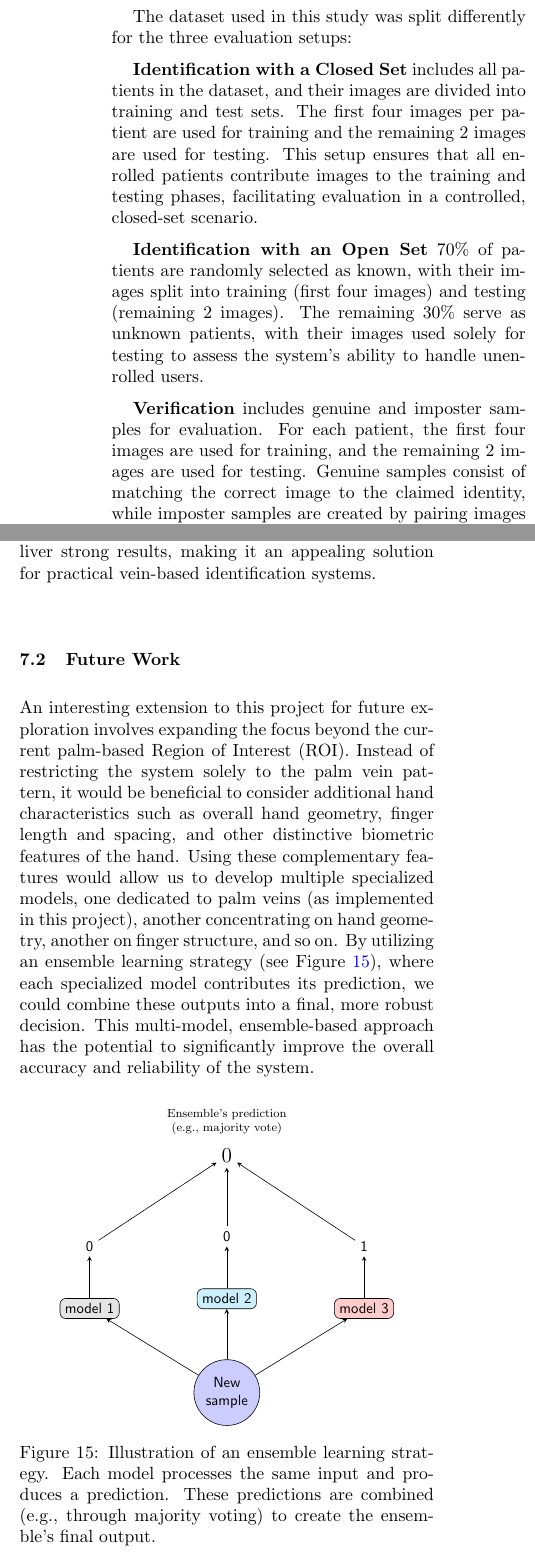
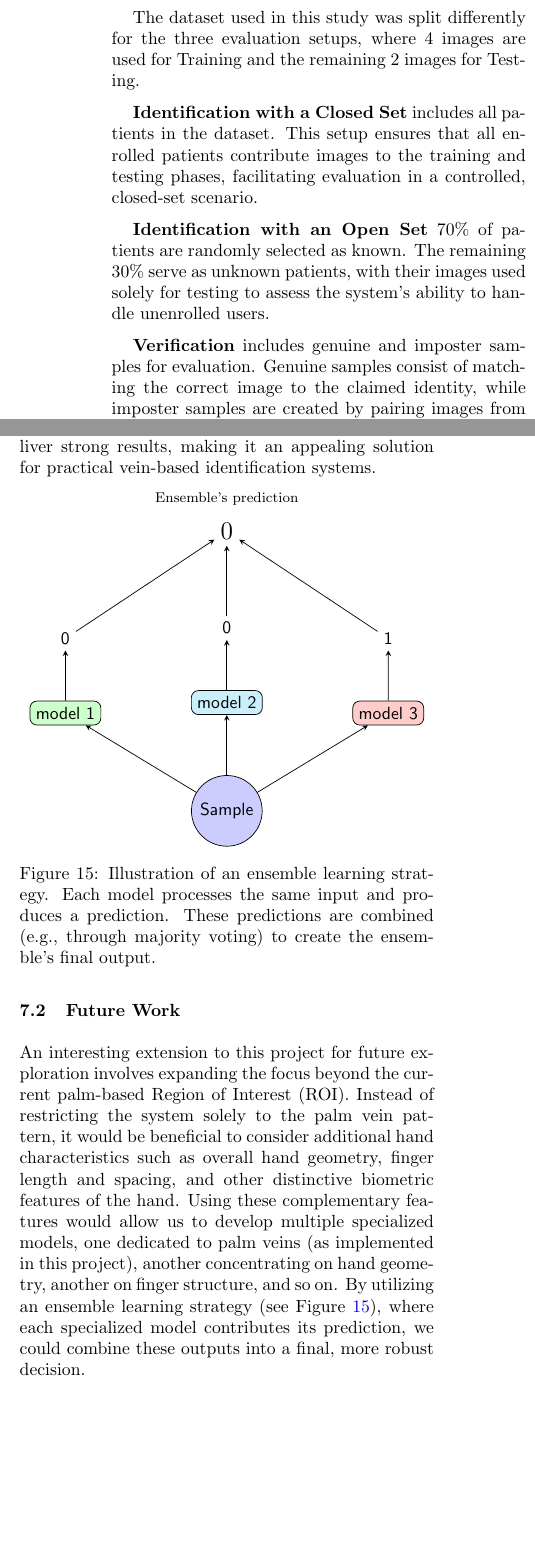
Before and after one commit to sleepy-software-engineer/VeinNet, a LaTeX paper (docs/main.tex, which reads docs/src/conclusion.tex, docs/src/experimental.tex): two parts of the columns of pages 6 and 8 of 9, joined at a grey line, cut so that both start at the same text, the shorter picture padded with empty space. Compiled offline with pdfLaTeX.

Commit message:
[ADD] final fixes before upload

```diff
--- a/docs/src/conclusion.tex
+++ b/docs/src/conclusion.tex
@@ -6,22 +6,18 @@ In this work, a straightforward yet highly effective CNN-based identification sy
 
 Overall, this implementation highlights that even a relatively uncomplicated CNN architecture can deliver strong results, making it an appealing solution for practical vein-based identification systems.
 
-\subsection{Future Work}
-
-An interesting extension to this project for future exploration involves expanding the focus beyond the current palm-based Region of Interest (ROI). Instead of restricting the system solely to the palm vein pattern, it would be beneficial to consider additional hand characteristics such as overall hand geometry, finger length and spacing, and other distinctive biometric features of the hand. Using these complementary features would allow us to develop multiple specialized models, one dedicated to palm veins (as implemented in this project), another concentrating on hand geometry, another on finger structure, and so on. By utilizing an ensemble learning strategy (see Figure~\ref{fig:ensemble}), where each specialized model contributes its prediction, we could combine these outputs into a final, more robust decision. This multi-model, ensemble-based approach has the potential to significantly improve the overall accuracy and reliability of the system.
-
 \begin{figure}[h]
     \centering
-    \resizebox{0.4\textwidth}{!}{
         \begin{tikzpicture}[
             font=\sffamily,
             >=stealth,
-            node distance=1cm,
+            scale=0.4,
+            node distance=0.2cm,
             every node/.style={align=center}
         ]
-            \node[circle, draw, fill=blue!20, minimum size=1cm] (sample) {New\\sample};
+            \node[circle, draw, fill=blue!20, minimum size=1cm] (sample) {Sample};
 
-            \node[rectangle, draw, rounded corners, fill=gray!20,
+            \node[rectangle, draw, rounded corners, fill=green!20,
                   above left=1.2cm and 2cm of sample] (model1) {model 1};
             \node[rectangle, draw, rounded corners, fill=cyan!20,
                   above=1.2cm of sample] (model2) {model 2};
@@ -34,7 +30,7 @@ An interesting extension to this project for future exploration involves expandi
 
             \node[above=1.4cm of pred2, font=\Large] (ens) {0};
             \node[font=\footnotesize, above=3pt of ens] (ensLabel)
-                 {Ensemble’s prediction\\(e.g., majority vote)};
+                 {Ensemble’s prediction};
 
             \draw [->] (sample) -- (model1);
             \draw [->] (sample) -- (model2);
@@ -49,7 +45,10 @@ An interesting extension to this project for future exploration involves expandi
             \draw [->] (pred3) -- (ens);
 
         \end{tikzpicture}
-    } % End of resizebox
     \caption{Illustration of an ensemble learning strategy. Each model processes the same input and produces a prediction. These predictions are combined (e.g., through majority voting) to create the ensemble's final output.}
     \label{fig:ensemble}
 \end{figure}
+
+\subsection{Future Work}
+
+An interesting extension to this project for future exploration involves expanding the focus beyond the current palm-based Region of Interest (ROI). Instead of restricting the system solely to the palm vein pattern, it would be beneficial to consider additional hand characteristics such as overall hand geometry, finger length and spacing, and other distinctive biometric features of the hand. Using these complementary features would allow us to develop multiple specialized models, one dedicated to palm veins (as implemented in this project), another concentrating on hand geometry, another on finger structure, and so on. By utilizing an ensemble learning strategy (see Figure~\ref{fig:ensemble}), where each specialized model contributes its prediction, we could combine these outputs into a final, more robust decision.
--- a/docs/src/experimental.tex
+++ b/docs/src/experimental.tex
@@ -56,12 +55,12 @@ The evaluation was performed using three distinct types of evaluations:
 \subsection{Data Splitting}
 To ensure consistent data processing, only images of the left hand were selected from the dataset. This decision was based on the observation that left-hand images generally show fewer imperfections, such as skin damages, which could introduce variability and noise. Additionally, the 850 nm spectrum was chosen for image acquisition. This wavelength was selected because it primarily captures palm vein patterns, avoiding interference from extraneous details such as palm lines that are more visible at the 940 nm spectrum.
 
-The dataset used in this study was split differently for the three evaluation setups:
+The dataset used in this study was split differently for the three evaluation setups, where 4 images are used for Training and the remaining 2 images for Testing.
 
-\textbf{Identification with a Closed Set} includes all patients in the dataset, and their images are divided into training and test sets. The first four images per patient are used for training and the remaining 2 images are used for testing. This setup ensures that all enrolled patients contribute images to the training and testing phases, facilitating evaluation in a controlled, closed-set scenario.
+\textbf{Identification with a Closed Set} includes all patients in the dataset. This setup ensures that all enrolled patients contribute images to the training and testing phases, facilitating evaluation in a controlled, closed-set scenario.
 
-\textbf{Identification with an Open Set} 70\% of patients are randomly selected as known, with their images split into training (first four images) and testing (remaining 2 images). The remaining 30\% serve as unknown patients, with their images used solely for testing to assess the system's ability to handle unenrolled users.
+\textbf{Identification with an Open Set} 70\% of patients are randomly selected as known. The remaining 30\% serve as unknown patients, with their images used solely for testing to assess the system's ability to handle unenrolled users.
 
-\textbf{Verification} includes genuine and imposter samples for evaluation. For each patient, the first four images are used for training, and the remaining 2 images are used for testing. Genuine samples consist of matching the correct image to the claimed identity, while imposter samples are created by pairing images from different patients, simulating attempts to impersonate other users.
+\textbf{Verification} includes genuine and imposter samples for evaluation. Genuine samples consist of matching the correct image to the claimed identity, while imposter samples are created by pairing images from different patients, simulating attempts to impersonate other users.
 
 To ensure consistency and reproducibility across all splits, a fixed random seed was used during shuffling. This guarantees that the data partitioning remains consistent across different runs and experiments.
```
Also changed, not shown: docs/src/methodology.tex (+13 -6 lines), docs/src/results.tex (+3 -3 lines), docs/main.pdf, docs/src/experimental.tex (3 more changed lines).
